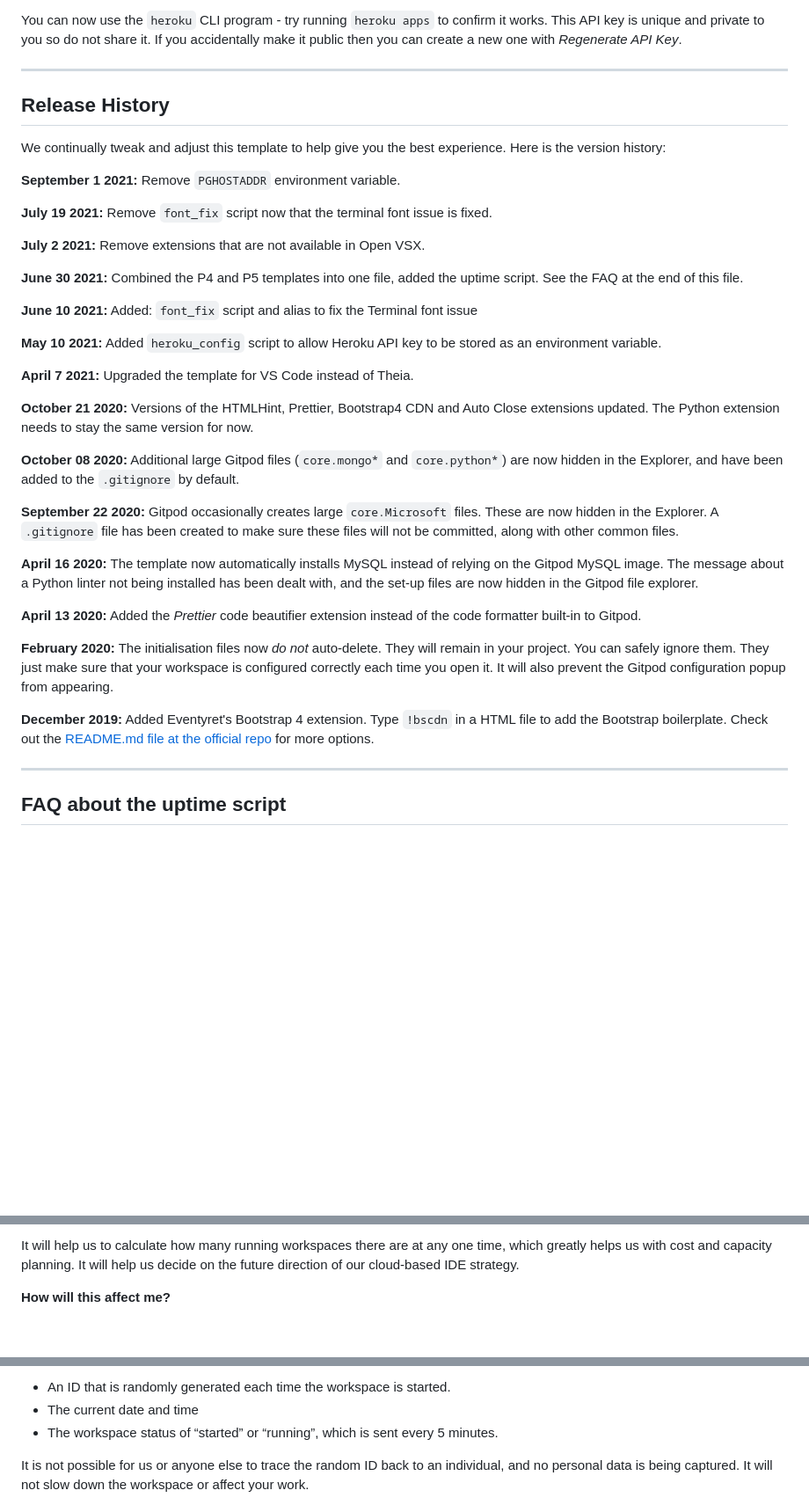
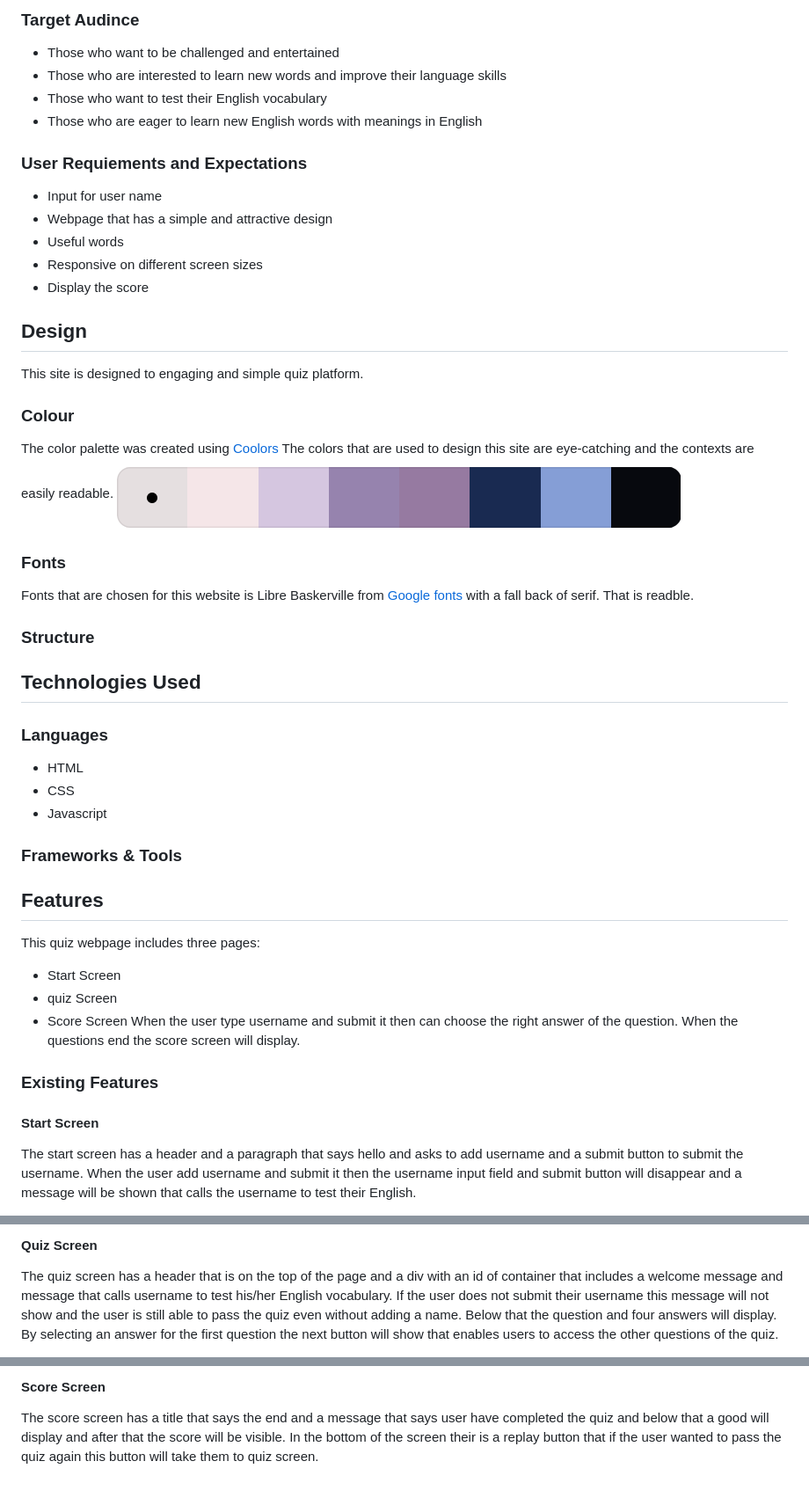
Before and after one commit to Saleha-m14/My-Second-Project-Quiz, a Markdown page: README.md, 3 parts joined by grey strips. Shown: that part at 88% size. GitHub-like rendering; pictures changed too: assets/images/colorsp2.png (added); blank space fills up the shorter version.

```diff
--- a/README.md
+++ b/README.md
@@ -34,41 +72,58 @@ To log into the Heroku toolbelt CLI:
 
-You can now use the `heroku` CLI program - try running `heroku apps` to confirm it works. This API key is unique and private to you so do not share it. If you accidentally make it public then you can create a new one with _Regenerate API Key_.
+### Target Audince
 
-------
++ Those who want to be challenged and entertained
++ Those who are interested to learn new words and improve their language skills
++ Those who want to test their English vocabulary
++ Those who are eager to learn new English words with meanings in English
 
-## Release History
+### User Requiements and Expectations
 
-We continually tweak and adjust this template to help give you the best experience. Here is the version history:
++ Input for user name
++ Webpage that has a simple and attractive design
++ Useful words
++ Responsive on different screen sizes
++ Display the score
 
-**September 1 2021:** Remove `PGHOSTADDR` environment variable.
+## Design
 
-**July 19 2021:** Remove `font_fix` script now that the terminal font issue is fixed.
+This site is designed to engaging and simple quiz platform.
 
-**July 2 2021:** Remove extensions that are not available in Open VSX.
+### Colour
 
-**June 30 2021:** Combined the P4 and P5 templates into one file, added the uptime script. See the FAQ at the end of this file.
+The color palette was created using [Coolors](https://coolors.co
+)
+The colors that are used to design this site are eye-catching and the contexts are easily readable.
+![colors used](assets/images/colorsp2.png
+)
 
-**June 10 2021:** Added: `font_fix` script and alias to fix the Terminal font issue
+### Fonts
 
-**May 10 2021:** Added `heroku_config` script to allow Heroku API key to be stored as an environment variable.
+Fonts that are chosen for this website is Libre Baskerville from [Google fonts](https://fonts.google.com/) with a fall back of serif. That is readble.
 
-**April 7 2021:** Upgraded the template for VS Code instead of Theia.
+### Structure
 
-**October 21 2020:** Versions of the HTMLHint, Prettier, Bootstrap4 CDN and Auto Close extensions updated. The Python extension needs to stay the same version for now.
+## Technologies Used
 
-**October 08 2020:** Additional large Gitpod files (`core.mongo*` and `core.python*`) are now hidden in the Explorer, and have been added to the `.gitignore` by default.
+### Languages
 
-**September 22 2020:** Gitpod occasionally creates large `core.Microsoft` files. These are now hidden in the Explorer. A `.gitignore` file has been created to make sure these files will not be committed, along with other common files.
++ HTML
++ CSS
++ Javascript
 
-**April 16 2020:** The template now automatically installs MySQL instead of relying on the Gitpod MySQL image. The message about a Python linter not being installed has been dealt with, and the set-up files are now hidden in the Gitpod file explorer.
+### Frameworks & Tools
 
-**April 13 2020:** Added the _Prettier_ code beautifier extension instead of the code formatter built-in to Gitpod.
+## Features
 
-**February 2020:** The initialisation files now _do not_ auto-delete. They will remain in your project. You can safely ignore them. They just make sure that your workspace is configured correctly each time you open it. It will also prevent the Gitpod configuration popup from appearing.
+This quiz webpage includes three pages:
+  - Start Screen
+  - quiz Screen
+  - Score Screen
+When the user type username and submit it then can choose the right answer of the question. When the questions end the score screen will display.
 
-**December 2019:** Added Eventyret's Bootstrap 4 extension. Type `!bscdn` in a HTML file to add the Bootstrap boilerplate. Check out the <a href="https://github.com/Eventyret/vscode-bcdn" target="_blank">README.md file at the official repo</a> for more options.
+### Existing Features
 
-------
+#### Start Screen
 
-## FAQ about the uptime script
+The start screen has a header and a paragraph that says hello and asks to add username and a submit button to submit the username. When the user add username and submit it then the username input field and submit button will disappear and a message will be shown that calls the username to test their English.
 
@@ -76,5 +131,5 @@ We continually tweak and adjust this template to help give you the best experien
 
-It will help us to calculate how many running workspaces there are at any one time, which greatly helps us with cost and capacity planning. It will help us decide on the future direction of our cloud-based IDE strategy.
+#### Quiz Screen
 
-**How will this affect me?**
+The quiz screen has a header that is on the top of the page and a div with an id of container that includes a welcome message and message that calls username to test his/her English vocabulary. If the user does not submit their username this message will not show and the user is still able to pass the quiz even without adding a name. Below that the question and four answers will display. By selecting an answer for the first question the next button will show that enables users to access the other questions of the quiz.
 
@@ -82,7 +137,5 @@ For everyday usage of Gitpod, it doesn’t have any effect at all. The script on
 
-- An ID that is randomly generated each time the workspace is started.
-- The current date and time
-- The workspace status of “started” or “running”, which is sent every 5 minutes.
+#### Score Screen
 
-It is not possible for us or anyone else to trace the random ID back to an individual, and no personal data is being captured. It will not slow down the workspace or affect your work.
+The score screen has a title that says the end and a message that says user have completed the quiz and below that a good will display and after that the score will be visible. In the bottom of the screen their is a replay button that if the user wanted to pass the quiz again this button will take them to quiz screen.
 
```
Also changed, not shown: other parts of README.md (+131 -33 lines).
